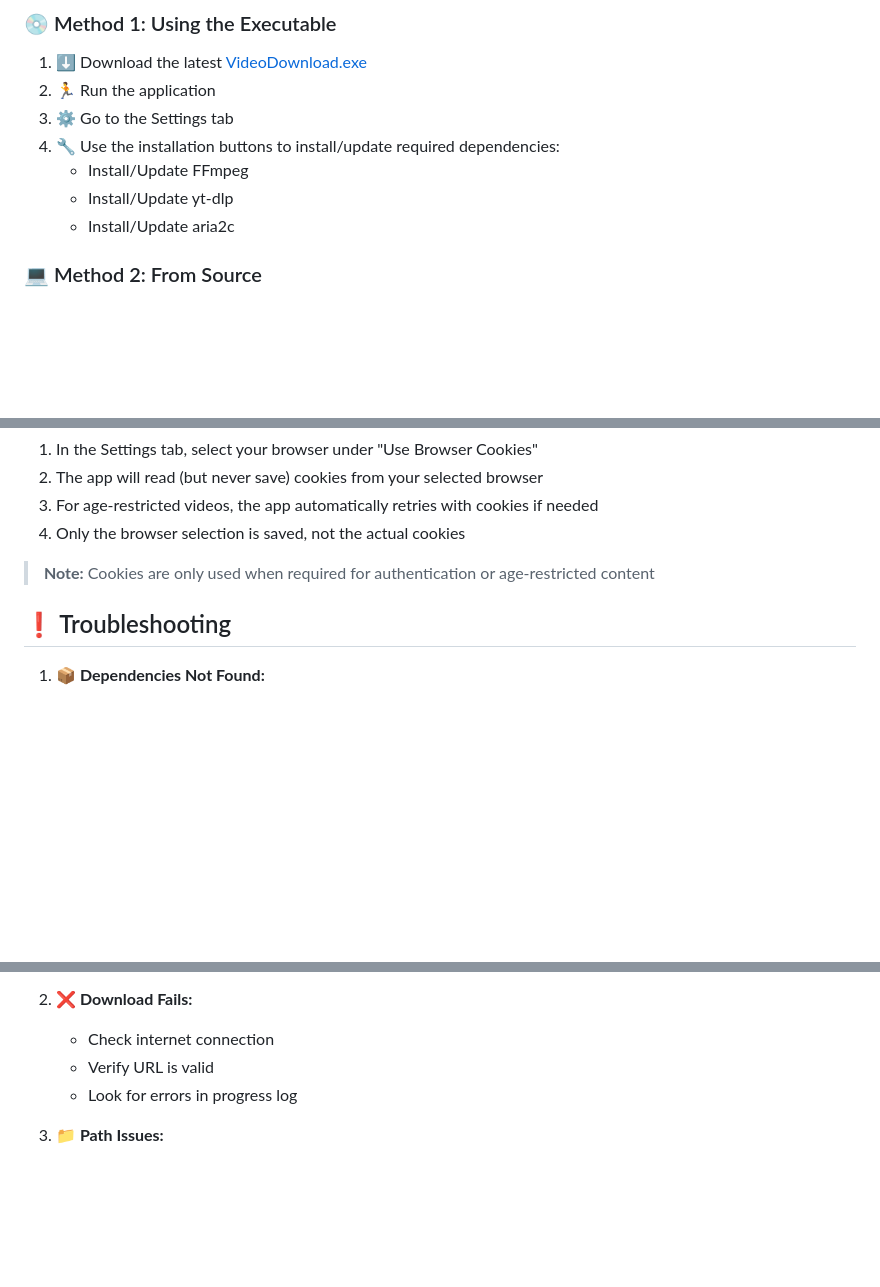
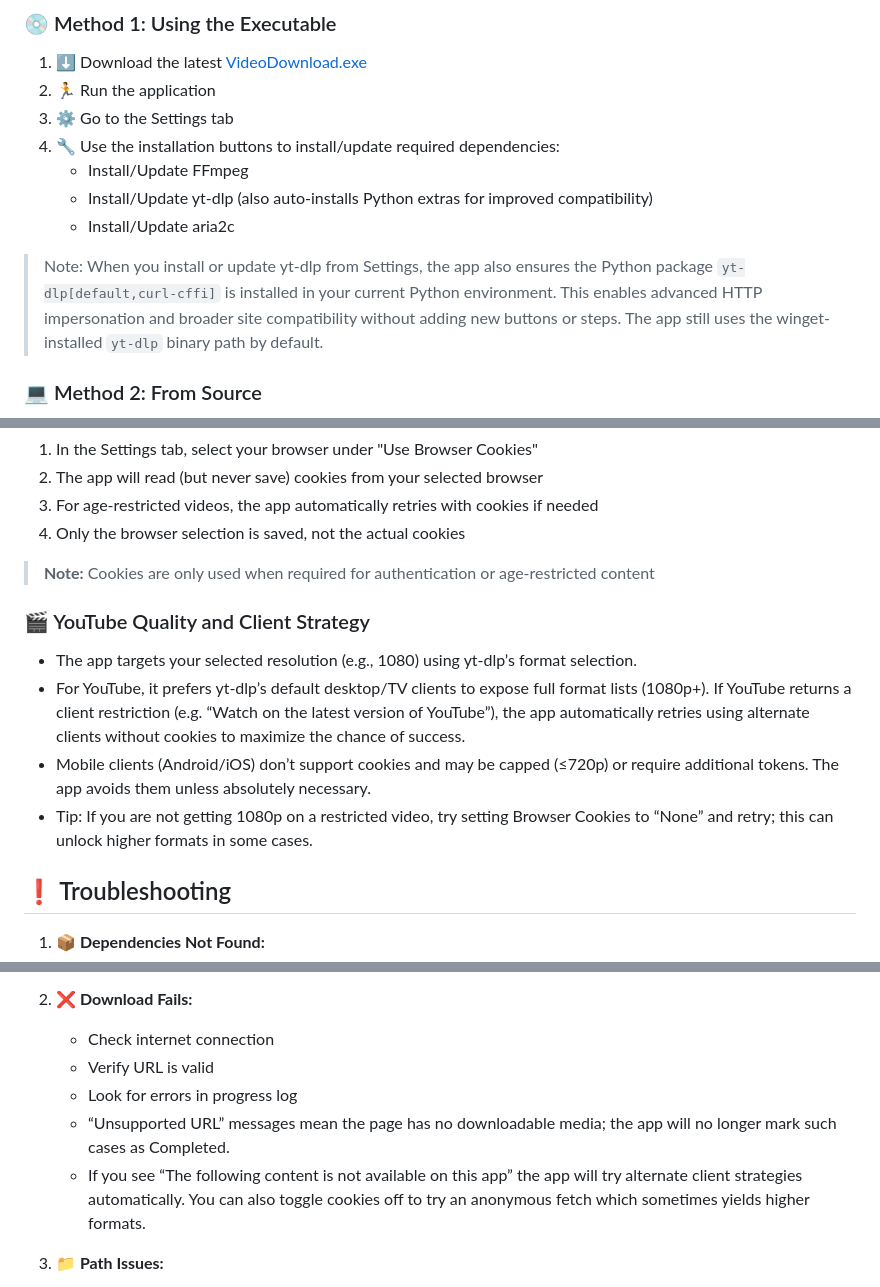
Before and after one commit to JaredJomar/Projects, a Markdown page: VideoDownload/readme.md, 3 parts joined by grey strips. Rendered like a GitHub page; blank space fills up the shorter version.

Commit message:
docs: enhance README with yt-dlp installation details and YouTube quality strategies

```diff
--- a/VideoDownload/readme.md
+++ b/VideoDownload/readme.md
@@ -56,8 +56,14 @@ A PyQt5-based application for downloading videos, audio, and live streams from v
 3. ⚙️ Go to the Settings tab
 4. 🔧 Use the installation buttons to install/update required dependencies:
    - Install/Update FFmpeg
-   - Install/Update yt-dlp
+   - Install/Update yt-dlp (also auto-installs Python extras for improved compatibility)
    - Install/Update aria2c
+
+> Note: When you install or update yt-dlp from Settings, the app also ensures
+> the Python package `yt-dlp[default,curl-cffi]` is installed in your current
+> Python environment. This enables advanced HTTP impersonation and broader site
+> compatibility without adding new buttons or steps. The app still uses the
+> winget-installed `yt-dlp` binary path by default.
 
 ### 💻 Method 2: From Source
 1. Clone the repository
@@ -122,6 +128,19 @@ A PyQt5-based application for downloading videos, audio, and live streams from v
 
 > **Note:** Cookies are only used when required for authentication or age-restricted content
 
+### 🎬 YouTube Quality and Client Strategy
+- The app targets your selected resolution (e.g., 1080) using yt-dlp’s format
+  selection.
+- For YouTube, it prefers yt-dlp’s default desktop/TV clients to expose full
+  format lists (1080p+). If YouTube returns a client restriction (e.g. “Watch
+  on the latest version of YouTube”), the app automatically retries using
+  alternate clients without cookies to maximize the chance of success.
+- Mobile clients (Android/iOS) don’t support cookies and may be capped (≤720p)
+  or require additional tokens. The app avoids them unless absolutely necessary.
+- Tip: If you are not getting 1080p on a restricted video, try setting
+  Browser Cookies to “None” and retry; this can unlock higher formats in some
+  cases.
+
 ## ❗ Troubleshooting
 
 1. **📦 Dependencies Not Found:**
@@ -133,6 +152,11 @@ A PyQt5-based application for downloading videos, audio, and live streams from v
    - Check internet connection
    - Verify URL is valid
    - Look for errors in progress log
+   - “Unsupported URL” messages mean the page has no downloadable media;
+     the app will no longer mark such cases as Completed.
+   - If you see “The following content is not available on this app” the app
+     will try alternate client strategies automatically. You can also toggle
+     cookies off to try an anonymous fetch which sometimes yields higher formats.
 
 3. **📁 Path Issues:**
    - Use Browse buttons to set correct paths
```
